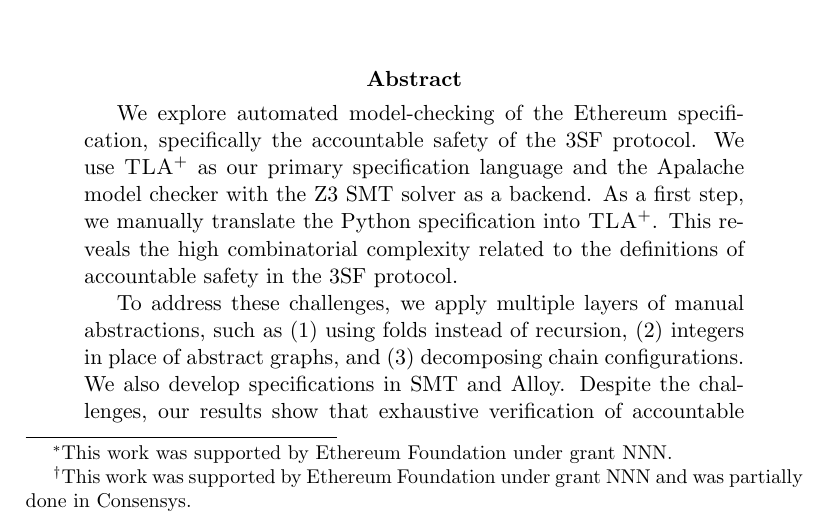
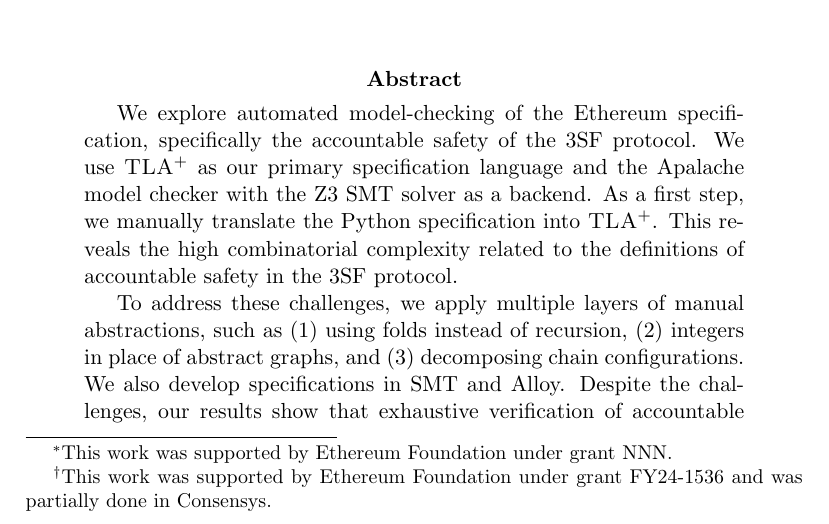
Before and after one commit to freespek/ssf-mc, a LaTeX paper (reports/report.tex): part of page 1 of 57, cut so that both start at the same text. Compiled offline with pdfLaTeX.

Commit message:
Add Consensys grant number

```diff
--- a/reports/report.tex
+++ b/reports/report.tex
@@ -23,7 +23,7 @@
     Thomas Pani\footnotemark[1] \\ \small Independent Researcher \\
     \and
     Roberto Saltini\thanks{This work was supported by Ethereum Foundation
-    under grant NNN and was partially done in Consensys.} \\ \small Independent Researcher \\
+    under grant FY24-1536 and was partially done in Consensys.} \\ \small Independent Researcher \\
     \and
     Thanh Hai Tran\footnotemark[2] \\ \small Independent Researcher
 }
```
